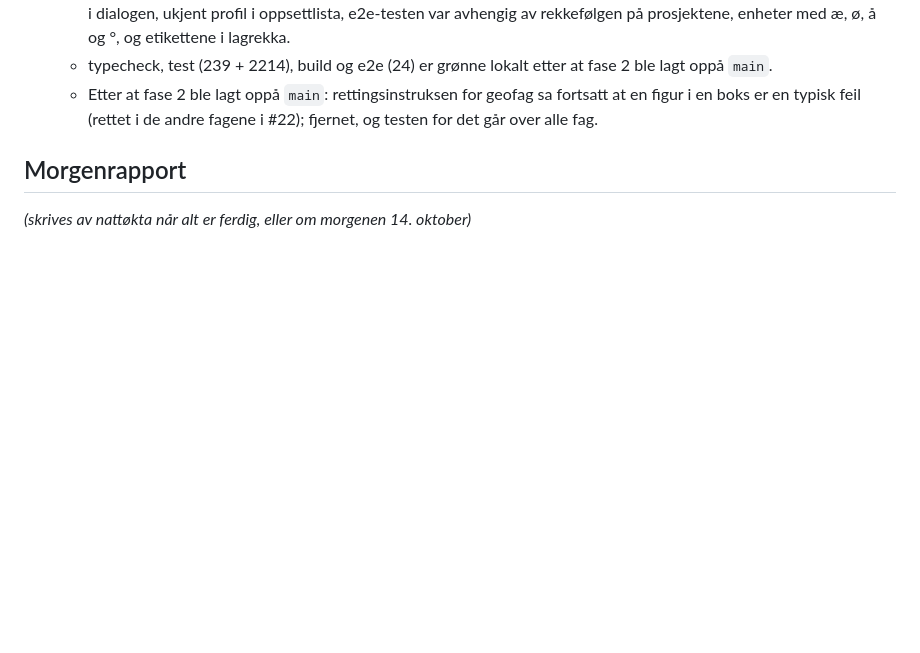
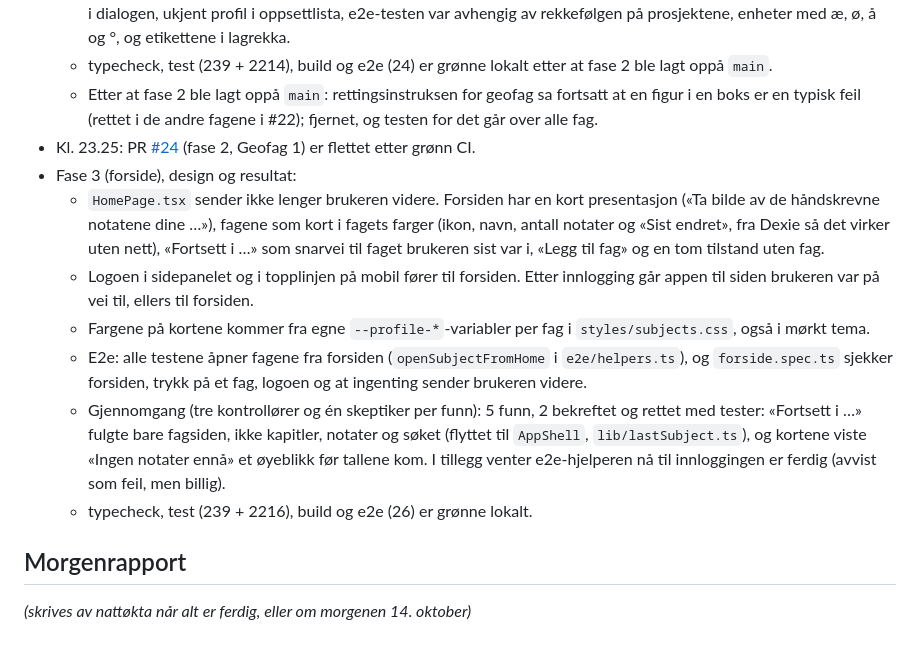
Before and after one commit to 52c854mb96-ship-it/SmartNotes, a Markdown page: docs/NATTPLAN.md, the part around the change. Drawn GitHub-style; blank space fills up the shorter version.

Commit message:
Forside: logg, status og arkitektur
Co-Authored-By: Claude Opus 5.5 <noreply@anthropic.com>
Claude-Session: https://claude.ai/code/session_01F98crEmm9Ho5Gb5caheLUE

```diff
--- a/docs/NATTPLAN.md
+++ b/docs/NATTPLAN.md
@@ -295,6 +295,14 @@ Nattøkta skriver hva den har gjort, med tidspunkt, PR-lenker og hva som er nest
   - Gjennomgang (Workflow med tre kontrollører og én skeptiker per funn): 12 funn, 10 bekreftet (to var samme funn om farger) og rettet med tester: dokumentasjonen av `SEED_TEXTBOOKS`, farger i malene, eval-feilmeldingen manglet geofag, «Legg til fag» ventet på hele synken uten å vise at den jobbet og navigerte etter at dialogen var lukket, fokus i dialogen, ukjent profil i oppsettlista, e2e-testen var avhengig av rekkefølgen på prosjektene, enheter med æ, ø, å og °, og etikettene i lagrekka.
   - typecheck, test (239 + 2214), build og e2e (24) er grønne lokalt etter at fase 2 ble lagt oppå `main`.
   - Etter at fase 2 ble lagt oppå `main`: rettingsinstruksen for geofag sa fortsatt at en figur i en boks er en typisk feil (rettet i de andre fagene i #22); fjernet, og testen for det går over alle fag.
+- Kl. 23.25: PR [#24](https://github.com/52c854mb96-ship-it/SmartNotes/pull/24) (fase 2, Geofag 1) er flettet etter grønn CI.
+- Fase 3 (forside), design og resultat:
+  - `HomePage.tsx` sender ikke lenger brukeren videre. Forsiden har en kort presentasjon («Ta bilde av de håndskrevne notatene dine …»), fagene som kort i fagets farger (ikon, navn, antall notater og «Sist endret», fra Dexie så det virker uten nett), «Fortsett i …» som snarvei til faget brukeren sist var i, «Legg til fag» og en tom tilstand uten fag.
+  - Logoen i sidepanelet og i topplinjen på mobil fører til forsiden. Etter innlogging går appen til siden brukeren var på vei til, ellers til forsiden.
+  - Fargene på kortene kommer fra egne `--profile-*`-variabler per fag i `styles/subjects.css`, også i mørkt tema.
+  - E2e: alle testene åpner fagene fra forsiden (`openSubjectFromHome` i `e2e/helpers.ts`), og `forside.spec.ts` sjekker forsiden, trykk på et fag, logoen og at ingenting sender brukeren videre.
+  - Gjennomgang (tre kontrollører og én skeptiker per funn): 5 funn, 2 bekreftet og rettet med tester: «Fortsett i …» fulgte bare fagsiden, ikke kapitler, notater og søket (flyttet til `AppShell`, `lib/lastSubject.ts`), og kortene viste «Ingen notater ennå» et øyeblikk før tallene kom. I tillegg venter e2e-hjelperen nå til innloggingen er ferdig (avvist som feil, men billig).
+  - typecheck, test (239 + 2216), build og e2e (26) er grønne lokalt.
 
 ## Morgenrapport
 
```
Also changed, not shown: CLAUDE.md (+1 -1 lines), docs/STATUS.md (+3 -1 lines).
